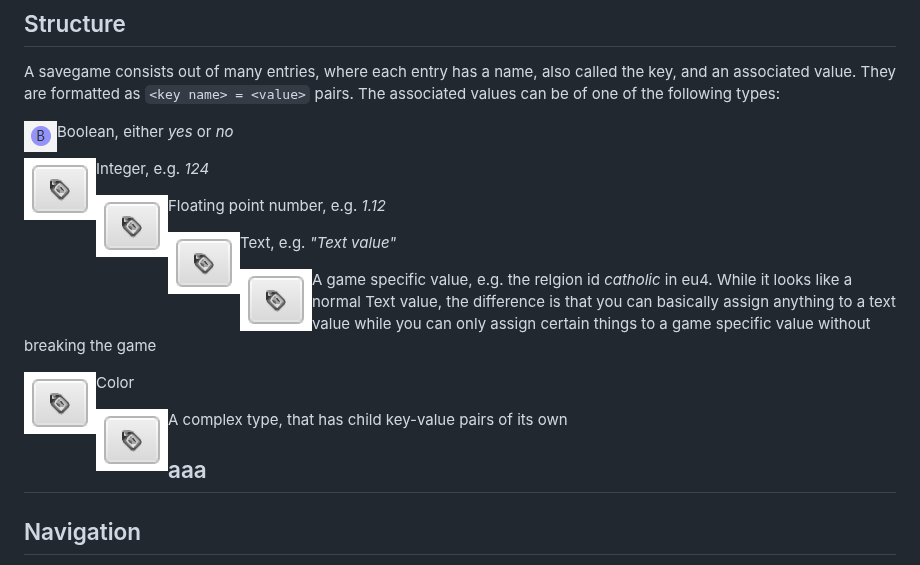
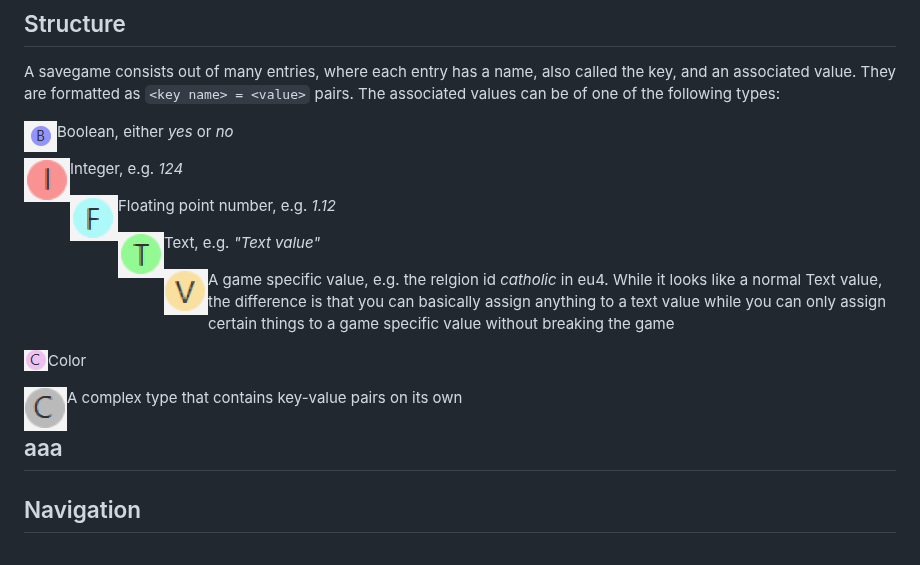
Before and after one commit to crschnick/pdx_unlimiter, a Markdown page: EDITOR-GUIDE.md, the part around the change. Drawn GitHub-style; pictures changed too: docs/color.png (added), docs/complex.png (added), docs/float.png (added).

Commit message:
Add more images

```diff
--- a/EDITOR-GUIDE.md
+++ b/EDITOR-GUIDE.md
@@ -10,31 +10,31 @@ The associated values can be of one of the following types:
 Boolean, either <i>yes</i> or <i>no</i>
 </p>
 <p>
-<img align="left" src="docs/value.png" width=35/>
+<img align="left" src="docs/integer.png" width=35/>
 Integer, e.g. <i>124</i>
 </p>
 <p>
-<img align="left" src="docs/value.png" width=35/>
+<img align="left" src="docs/float.png" width=35/>
 Floating point number, e.g. <i>1.12</i>
 </p>
 <p>
-<img align="left" src="docs/value.png" width=35/>
+<img align="left" src="docs/text.png" width=35/>
 Text, e.g. <i>"Text value"</i>
 </p>
 <p>
-<img align="left" src="docs/value.png" width=35/>
+<img align="left" src="docs/game-value.png" width=35/>
 A game specific value, e.g. the relgion id <i>catholic</i> in eu4.
 While it looks like a normal Text value, the difference is
 that you can basically assign anything to a text value while
 you can only assign certain things to a game specific value without breaking the game
 </p>
 <p>
-<img align="left" src="docs/value.png" width=35/>
+<img align="left" src="docs/color.png" width=35/>
 Color
 </p>
 <p>
-<img align="left" src="docs/value.png" width=35/>
-A complex type, that has child key-value pairs of its own
+<img align="left" src="docs/complex.png" width=35/>
+A complex type that contains key-value pairs on its own
 </p>
 
 ## aaa
```
Also changed, not shown: 2 other files.
